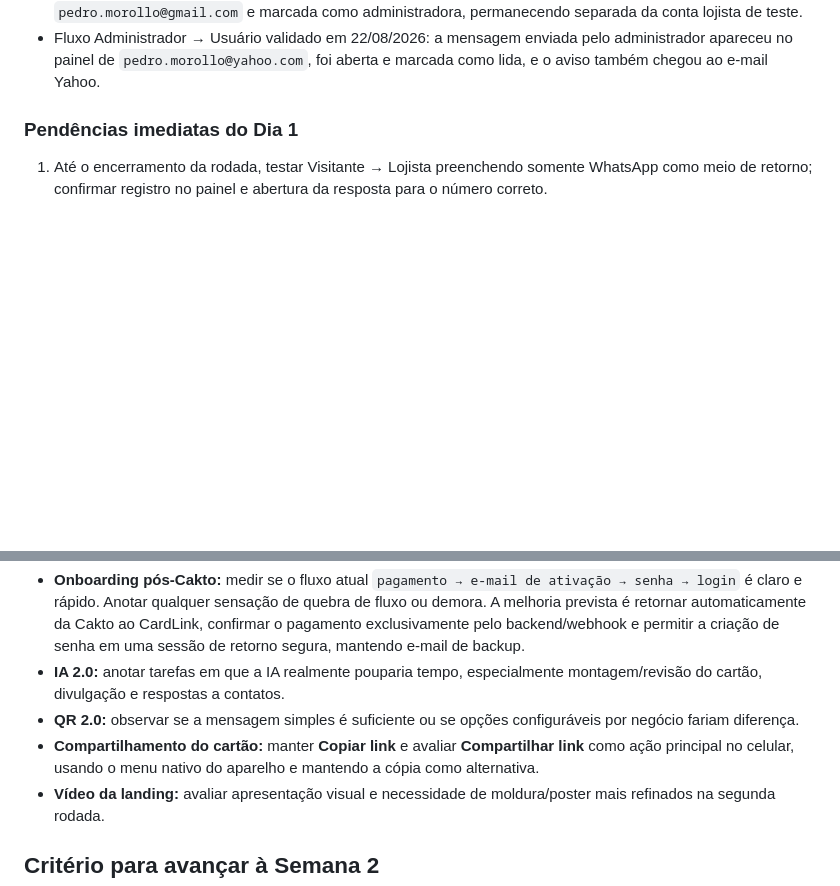
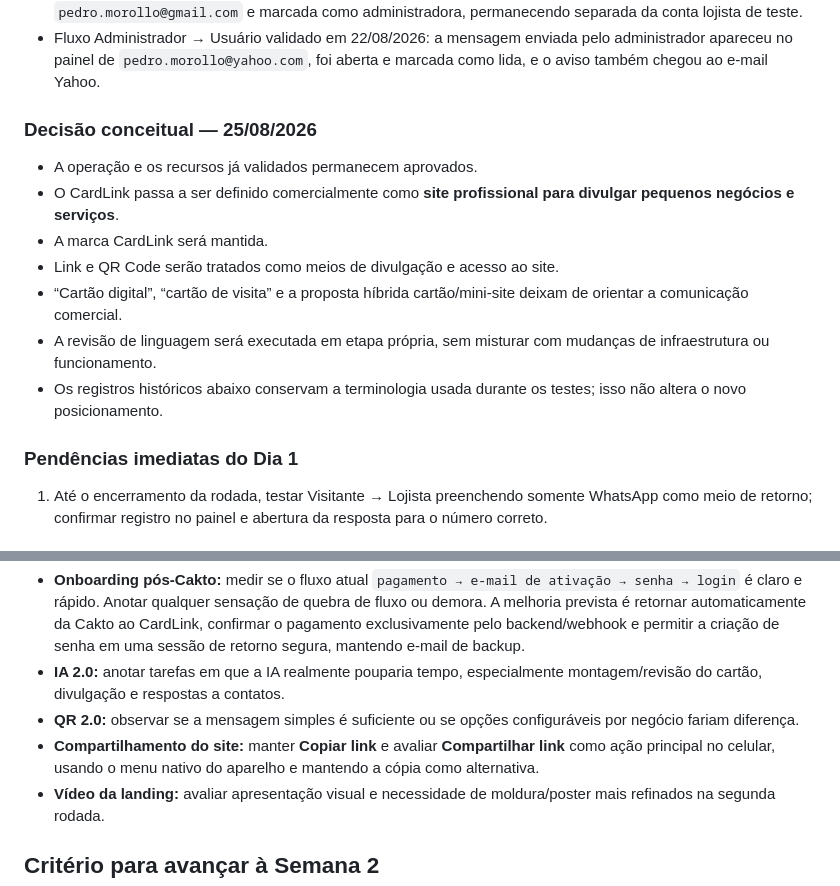
Before and after one commit to pmorollo/cardlink, a Markdown page: docs/PLANO-TESTE-SEMANA-1.md, 2 parts joined by grey strips. GitHub-like rendering; blank space fills up the shorter version.

Commit message:
docs: registrar decisão conceitual no plano de testes

```diff
--- a/docs/PLANO-TESTE-SEMANA-1.md
+++ b/docs/PLANO-TESTE-SEMANA-1.md
@@ -18,6 +18,15 @@
 - QR Code de balcão testado com outro celular: abriu corretamente a página pública completa do cartão. Novo destino considerado aprovado.
 - Conta administrativa de produção regularizada em 22/08/2026: a conta antiga foi vinculada a `pedro.morollo@gmail.com` e marcada como administradora, permanecendo separada da conta lojista de teste.
 - Fluxo Administrador → Usuário validado em 22/08/2026: a mensagem enviada pelo administrador apareceu no painel de `pedro.morollo@yahoo.com`, foi aberta e marcada como lida, e o aviso também chegou ao e-mail Yahoo.
+
+### Decisão conceitual — 25/08/2026
+- A operação e os recursos já validados permanecem aprovados.
+- O CardLink passa a ser definido comercialmente como **site profissional para divulgar pequenos negócios e serviços**.
+- A marca CardLink será mantida.
+- Link e QR Code serão tratados como meios de divulgação e acesso ao site.
+- “Cartão digital”, “cartão de visita” e a proposta híbrida cartão/mini-site deixam de orientar a comunicação comercial.
+- A revisão de linguagem será executada em etapa própria, sem misturar com mudanças de infraestrutura ou funcionamento.
+- Os registros históricos abaixo conservam a terminologia usada durante os testes; isso não altera o novo posicionamento.
 
 ### Pendências imediatas do Dia 1
 1. Até o encerramento da rodada, testar Visitante → Lojista preenchendo somente WhatsApp como meio de retorno; confirmar registro no painel e abertura da resposta para o número correto.
@@ -173,7 +182,7 @@ Estas melhorias **não fazem parte do escopo obrigatório da Semana 1**, mas dev
 - **Onboarding pós-Cakto:** medir se o fluxo atual `pagamento → e-mail de ativação → senha → login` é claro e rápido. Anotar qualquer sensação de quebra de fluxo ou demora. A melhoria prevista é retornar automaticamente da Cakto ao CardLink, confirmar o pagamento exclusivamente pelo backend/webhook e permitir a criação de senha em uma sessão de retorno segura, mantendo e-mail de backup.
 - **IA 2.0:** anotar tarefas em que a IA realmente pouparia tempo, especialmente montagem/revisão do cartão, divulgação e respostas a contatos.
 - **QR 2.0:** observar se a mensagem simples é suficiente ou se opções configuráveis por negócio fariam diferença.
-- **Compartilhamento do cartão:** manter **Copiar link** e avaliar **Compartilhar link** como ação principal no celular, usando o menu nativo do aparelho e mantendo a cópia como alternativa.
+- **Compartilhamento do site:** manter **Copiar link** e avaliar **Compartilhar link** como ação principal no celular, usando o menu nativo do aparelho e mantendo a cópia como alternativa.
 - **Vídeo da landing:** avaliar apresentação visual e necessidade de moldura/poster mais refinados na segunda rodada.
 
 ## Critério para avançar à Semana 2
```
